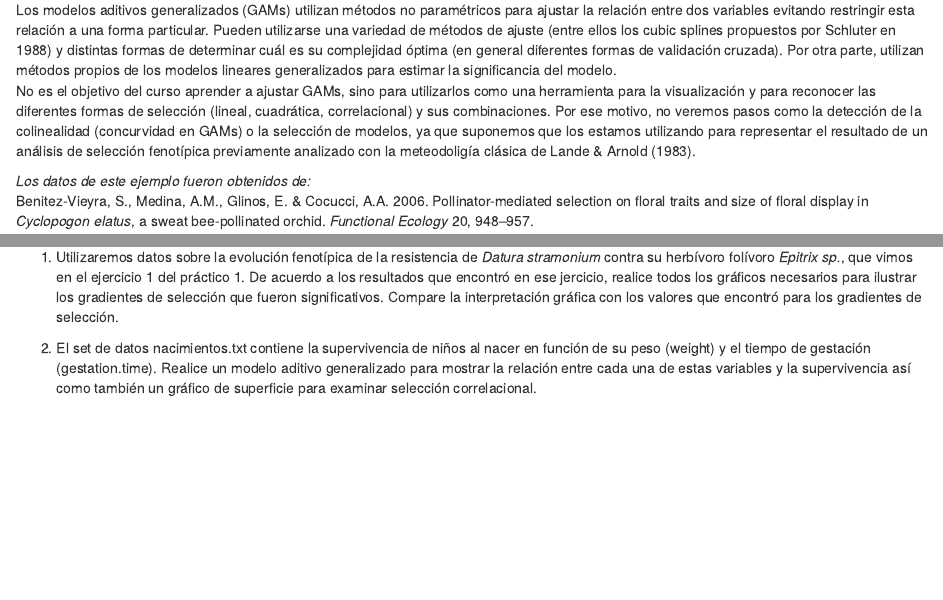
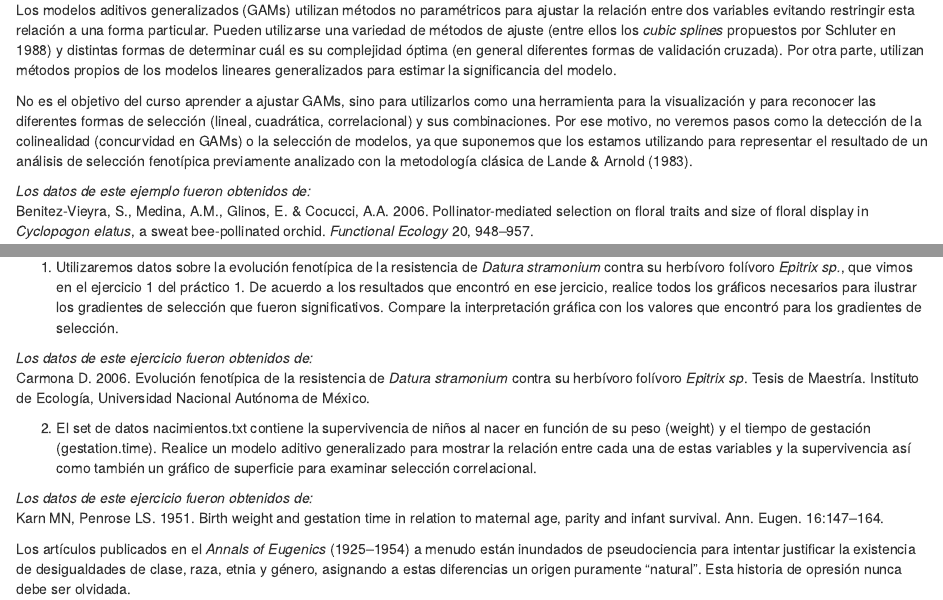
Before and after one commit to santiagombv/m_ecolevol, an R Markdown document (practico_2/practico_2.Rmd): the page in a window 1100 px wide, from 120 px down, and a second part further down, joined at a grey line. The pictures show the output file practico_2/practico_2.html that the author committed with the source, opened offline.

Commit message:
update links. fix errors

```diff
--- a/practico_2/practico_2.Rmd
+++ b/practico_2/practico_2.Rmd
@@ -5,8 +5,9 @@
     self_contained: true
 ---
 
-Los modelos aditivos generalizados (GAMs) utilizan métodos no paramétricos para ajustar la relación entre dos variables evitando restringir esta relación a una forma particular. Pueden utilizarse una variedad de métodos de ajuste (entre ellos los cubic splines propuestos por Schluter en 1988) y distintas formas de determinar cuál es su complejidad óptima (en general diferentes formas de validación cruzada). Por otra parte, utilizan métodos propios de los modelos lineares generalizados para estimar la significancia del modelo.
-No es el objetivo del curso aprender a ajustar GAMs, sino para utilizarlos como una herramienta para la visualización y para reconocer las diferentes formas de selección (lineal, cuadrática, correlacional) y sus combinaciones. Por ese motivo, no veremos pasos como la detección de la colinealidad (concurvidad en GAMs) o la selección de modelos, ya que suponemos que los estamos utilizando para representar el resultado de un análisis de selección fenotípica previamente analizado con la meteodoligía clásica de Lande & Arnold (1983).
+Los modelos aditivos generalizados (GAMs) utilizan métodos no paramétricos para ajustar la relación entre dos variables evitando restringir esta relación a una forma particular. Pueden utilizarse una variedad de métodos de ajuste (entre ellos los *cubic splines* propuestos por Schluter en 1988) y distintas formas de determinar cuál es su complejidad óptima (en general diferentes formas de validación cruzada). Por otra parte, utilizan métodos propios de los modelos lineares generalizados para estimar la significancia del modelo.
+
+No es el objetivo del curso aprender a ajustar GAMs, sino para utilizarlos como una herramienta para la visualización y para reconocer las diferentes formas de selección (lineal, cuadrática, correlacional) y sus combinaciones. Por ese motivo, no veremos pasos como la detección de la colinealidad (concurvidad en GAMs) o la selección de modelos, ya que suponemos que los estamos utilizando para representar el resultado de un análisis de selección fenotípica previamente analizado con la metodología clásica de Lande & Arnold (1983).
 
 *Los datos de este ejemplo fueron obtenidos de:*
 Benitez‐Vieyra, S., Medina, A.M., Glinos, E. & Cocucci, A.A. 2006. Pollinator-mediated selection on floral traits and size of floral display in *Cyclopogon elatus*, a sweat bee-pollinated orchid. *Functional Ecology* 20, 948–957.
@@ -214,4 +215,12 @@
 ### Ejercicios
 1. Utilizaremos datos sobre la evolución fenotípica de la resistencia de *Datura stramonium* contra su herbívoro folívoro *Epitrix sp.*, que vimos en el ejercicio 1 del práctico 1. De acuerdo a los resultados que encontró en ese jercicio, realice todos los gráficos necesarios para ilustrar los gradientes de selección que fueron significativos. Compare la interpretación gráfica con los valores que encontró para los gradientes de selección.
 
+*Los datos de este ejercicio fueron obtenidos de:*
+Carmona D. 2006. Evolución fenotípica de la resistencia de *Datura stramonium* contra su herbívoro folívoro *Epitrix sp*. Tesis de Maestría. Instituto de Ecología, Universidad Nacional Autónoma de México.
+
 2. El set de datos nacimientos.txt contiene la supervivencia de niños al nacer en función de su peso (weight) y el tiempo de gestación (gestation.time). Realice un modelo aditivo generalizado para mostrar la relación entre cada una de estas variables y la supervivencia así como también un gráfico de superficie para examinar selección correlacional.
+
+*Los datos de este ejercicio fueron obtenidos de:*
+Karn MN, Penrose LS. 1951. Birth weight and gestation time in relation to maternal age, parity and infant survival. Ann. Eugen. 16:147–164.
+
+Los artículos publicados en el *Annals of Eugenics* (1925–1954) a menudo están inundados de pseudociencia para intentar justificar la existencia de desigualdades de clase, raza, etnia y género, asignando a estas diferencias un origen puramente "natural". Esta historia de opresión nunca debe ser olvidada.
```
Also changed, not shown: README.md, practico_1/practico_1.Rmd (line endings or trailing spaces), practico_1/practico_1.html, practico_2/practico_2.html, practico_2/practico_2_files/figure-html/unnamed-chunk-4-2.png, practico_2/practico_2.Rmd (8 more changed lines).
